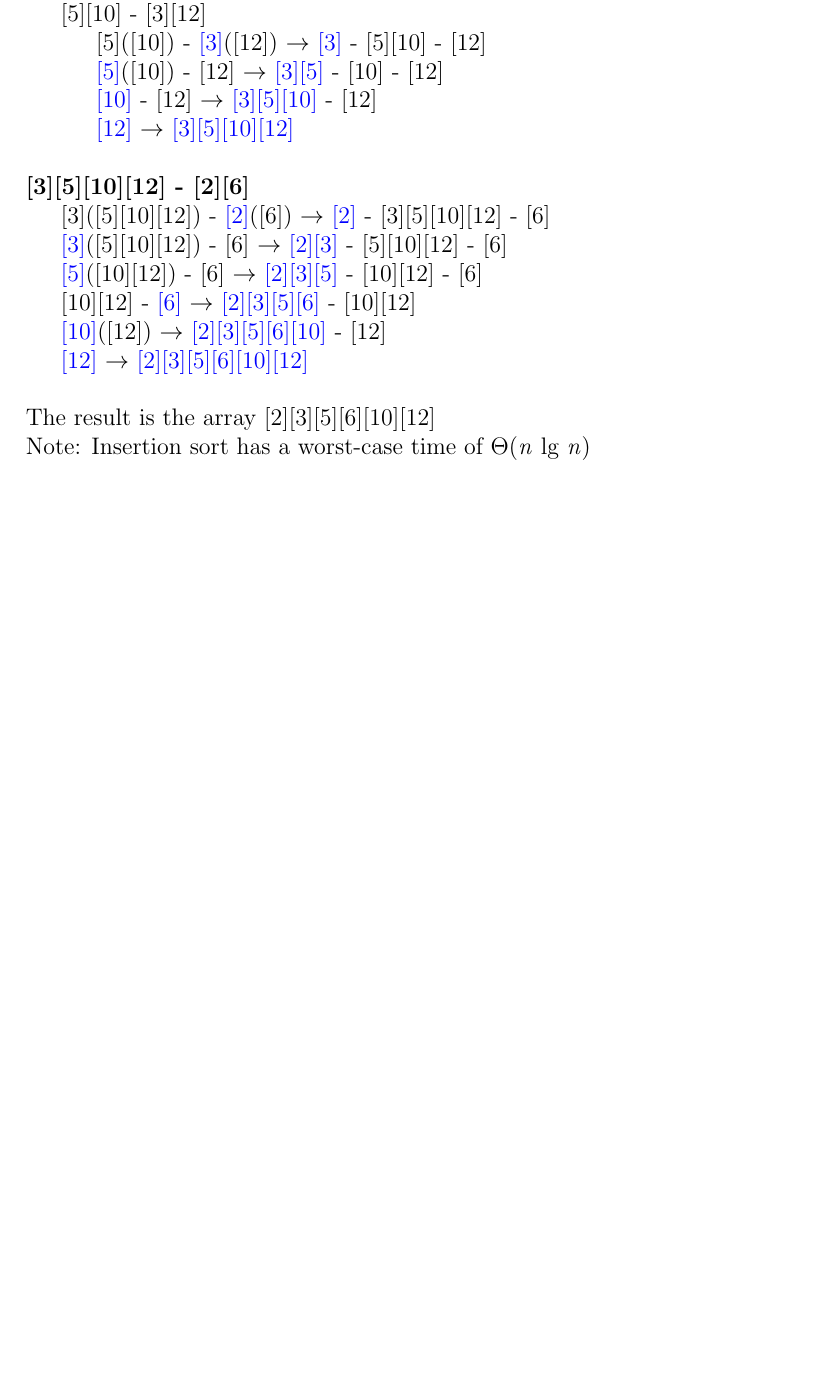
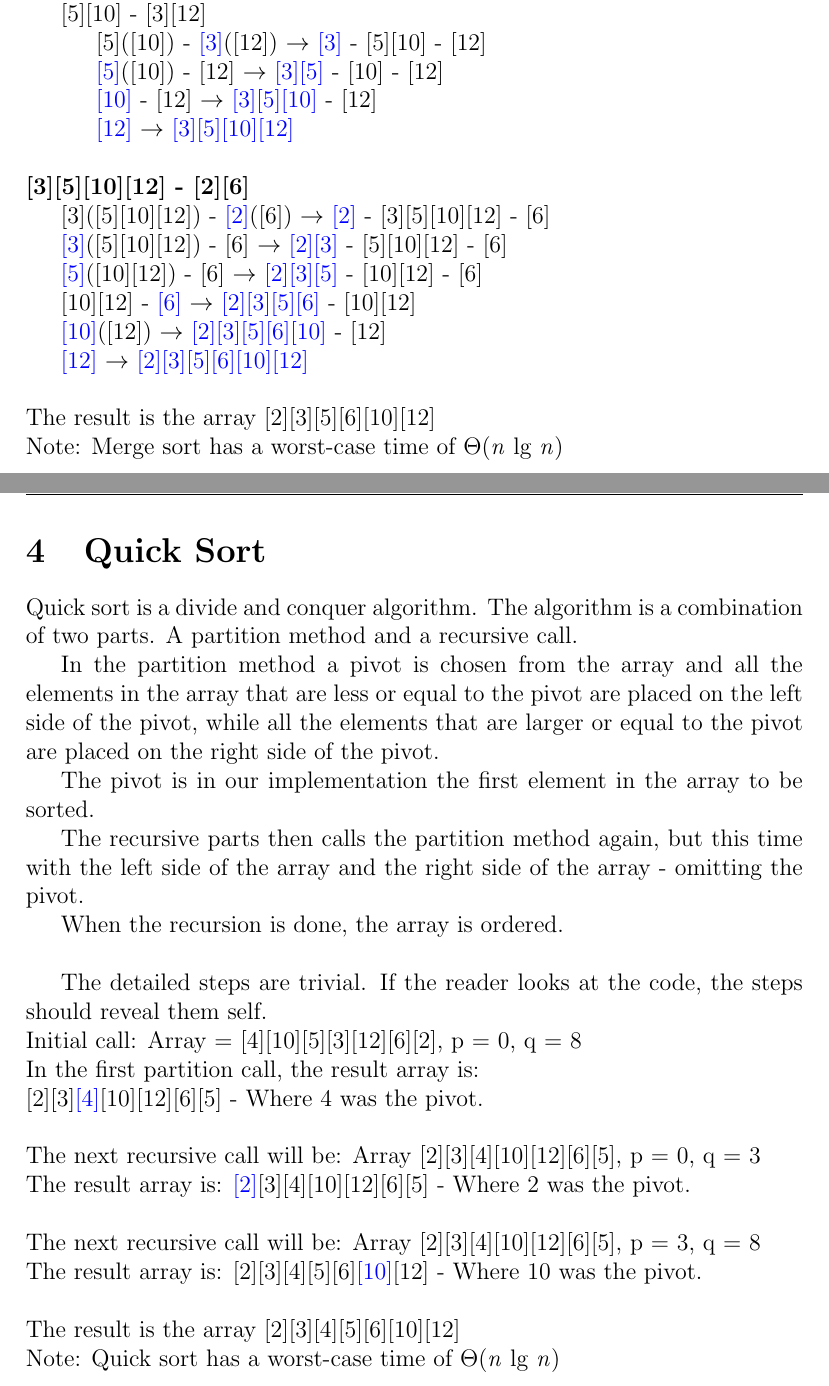
Before and after one commit to hogni89/simplealgorithmsolvers, a LaTeX document (notes/main.tex): part of page 5 of 5 before the commit and two parts of pages 5 and 6 of 6 after it, the two joined at a grey line, cut so that both start at the same text, the shorter picture padded with empty space. Compiled offline with pdfLaTeX.

Commit message:
Added quicksort to notes

```diff
--- a/notes/main.tex
+++ b/notes/main.tex
@@ -176,7 +176,48 @@ There for we simply tread each array element as an array. Two and two of the arr
 \noindent
 The result is the array [2][3][5][6][10][12]\\
 \noindent
-Note: Insertion sort has a worst-case time of $\Theta$(\textit{n} lg \textit{n})
+Note: Merge sort has a worst-case time of $\Theta$(\textit{n} lg \textit{n})
+
+\clearpage
+
+\section{Quick Sort}
+Quick sort is a divide and conquer algorithm. The algorithm is a combination of two parts. A partition method and a recursive call.
+
+In the partition method a pivot is chosen from the array and all the elements in the array that are less or equal to the pivot are placed on the left side of the pivot, while all the elements that are larger or equal to the pivot are placed on the right side of the pivot.
+
+The pivot is in our implementation the first element in the array to be sorted.
+
+The recursive parts then calls the partition method again, but this time with the left side of the array and the right side of the array - omitting the pivot.
+
+When the recursion is done, the array is ordered.\\
+
+The detailed steps are trivial. If the reader looks at the code, the steps should reveal them self.
+
+\noindent
+Initial call: Array = [4][10][5][3][12][6][2], p = 0, q = 8\\
+\noindent
+In the first partition call, the result array is: \\
+\noindent
+[2][3]{\color{blue}[4]}[10][12][6][5] - Where 4 was the pivot.\\
+
+\noindent
+The next recursive call will be: Array [2][3][4][10][12][6][5], p = 0, q = 3\\
+\noindent
+The result array is:
+{\color{blue}[2]}[3][4][10][12][6][5] - Where 2 was the pivot.\\
+
+\noindent
+The next recursive call will be: Array [2][3][4][10][12][6][5], p = 3, q = 8\\
+\noindent
+The result array is:
+[2][3][4][5][6]{\color{blue}[10]}[12] - Where 10 was the pivot.\\
 
 
+
+\noindent
+The result is the array [2][3][4][5][6][10][12]\\
+\noindent
+Note: Quick sort has a worst-case time of $\Theta$(\textit{n} lg \textit{n})
+
+\clearpage
 \end{document}
```
Also changed, not shown: notes/main.pdf, 1 other file.
